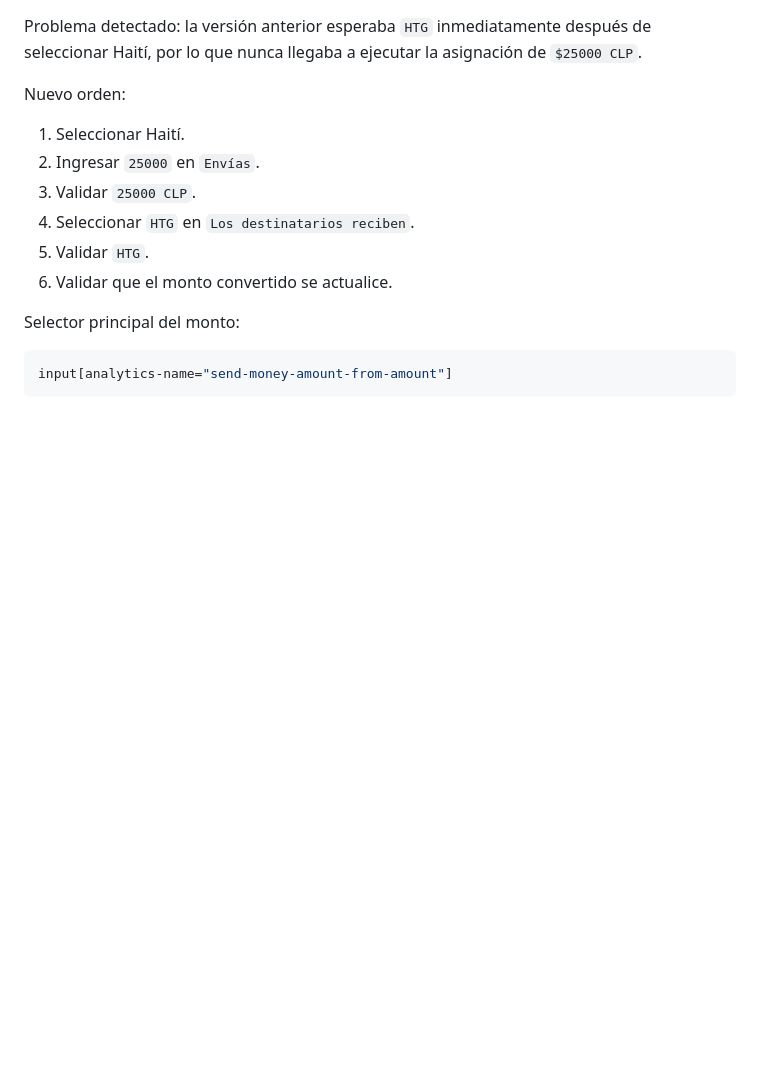
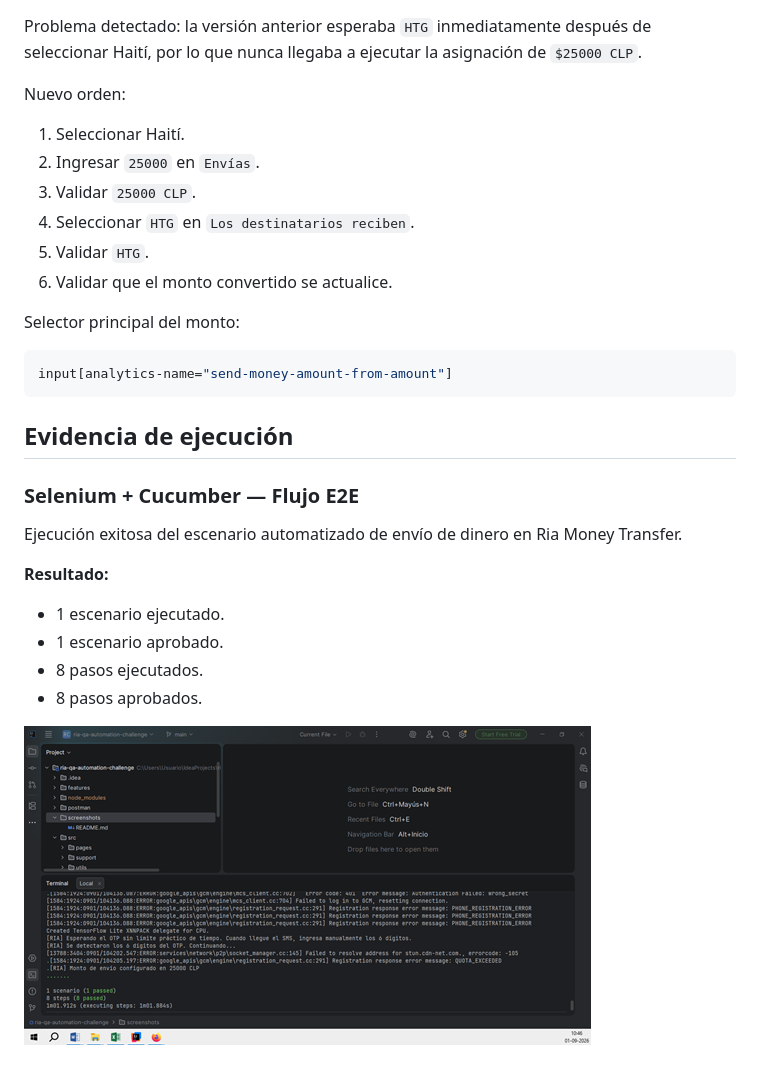
Before and after one commit to lvergarag/ria-qa-automation-challenge, a Markdown page: README.md, the part around the change. Rendered like a GitHub page; blank space fills up the shorter version.

Commit message:
Update README with Selenium and Cucumber results
Added execution evidence for Selenium and Cucumber E2E flow.

````diff
--- a/README.md
+++ b/README.md
@@ -393,3 +393,16 @@ Selector principal del monto:
 ```css
 input[analytics-name="send-money-amount-from-amount"]
 ```
+## Evidencia de ejecución
+
+### Selenium + Cucumber — Flujo E2E
+
+Ejecución exitosa del escenario automatizado de envío de dinero en Ria Money Transfer.
+
+**Resultado:**
+- 1 escenario ejecutado.
+- 1 escenario aprobado.
+- 8 pasos ejecutados.
+- 8 pasos aprobados.
+
+![Resultado ejecución Selenium y Cucumber](screenshots/selenium-test-result.png)
````
